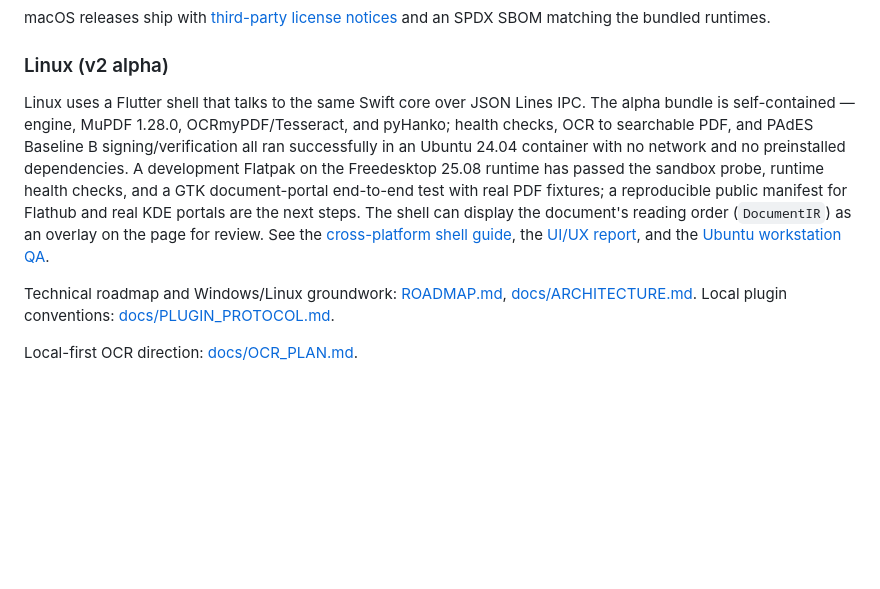
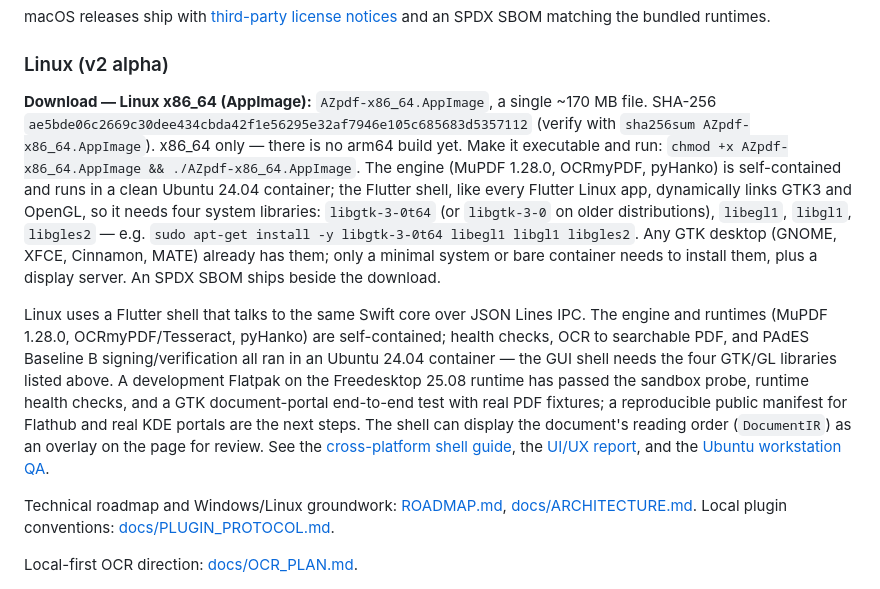
Before and after one commit to h3nryprod01/AZpdf, a Markdown page: README.md, the part around the change. Rendered like a GitHub page; blank space fills up the shorter version.

```diff
--- a/README.md
+++ b/README.md
@@ -70,7 +70,19 @@ macOS releases ship with [third-party license notices](THIRD_PARTY_NOTICES.md) a
 
 ### Linux (v2 alpha)
 
-Linux uses a Flutter shell that talks to the same Swift core over JSON Lines IPC. The alpha bundle is self-contained — engine, MuPDF 1.28.0, OCRmyPDF/Tesseract, and pyHanko; health checks, OCR to searchable PDF, and PAdES Baseline B signing/verification all ran successfully in an Ubuntu 24.04 container with no network and no preinstalled dependencies. A development Flatpak on the Freedesktop 25.08 runtime has passed the sandbox probe, runtime health checks, and a GTK document-portal end-to-end test with real PDF fixtures; a reproducible public manifest for Flathub and real KDE portals are the next steps. The shell can display the document's reading order (`DocumentIR`) as an overlay on the page for review. See the [cross-platform shell guide](Shell/azpdf_desktop/README.md), the [UI/UX report](qa-report/azpdf-linux-shell-report-2026-07-18.html), and the [Ubuntu workstation QA](qa-report/azpdf-linux-workstation-report-2026-07-19.md).
+**Download — Linux x86_64 (AppImage):** `AZpdf-x86_64.AppImage`, a single ~170 MB file.
+SHA-256 `ae5bde06c2669c30dee434cbda42f1e56295e32af7946e105c685683d5357112`
+(verify with `sha256sum AZpdf-x86_64.AppImage`). x86_64 only — there is no arm64 build
+yet. Make it executable and run: `chmod +x AZpdf-x86_64.AppImage && ./AZpdf-x86_64.AppImage`.
+The engine (MuPDF 1.28.0, OCRmyPDF, pyHanko) is self-contained and runs in a clean Ubuntu
+24.04 container; the Flutter shell, like every Flutter Linux app, dynamically links GTK3 and
+OpenGL, so it needs four system libraries: `libgtk-3-0t64` (or `libgtk-3-0` on older
+distributions), `libegl1`, `libgl1`, `libgles2` — e.g.
+`sudo apt-get install -y libgtk-3-0t64 libegl1 libgl1 libgles2`. Any GTK desktop (GNOME,
+XFCE, Cinnamon, MATE) already has them; only a minimal system or bare container needs to
+install them, plus a display server. An SPDX SBOM ships beside the download.
+
+Linux uses a Flutter shell that talks to the same Swift core over JSON Lines IPC. The engine and runtimes (MuPDF 1.28.0, OCRmyPDF/Tesseract, pyHanko) are self-contained; health checks, OCR to searchable PDF, and PAdES Baseline B signing/verification all ran in an Ubuntu 24.04 container — the GUI shell needs the four GTK/GL libraries listed above. A development Flatpak on the Freedesktop 25.08 runtime has passed the sandbox probe, runtime health checks, and a GTK document-portal end-to-end test with real PDF fixtures; a reproducible public manifest for Flathub and real KDE portals are the next steps. The shell can display the document's reading order (`DocumentIR`) as an overlay on the page for review. See the [cross-platform shell guide](Shell/azpdf_desktop/README.md), the [UI/UX report](qa-report/azpdf-linux-shell-report-2026-07-18.html), and the [Ubuntu workstation QA](qa-report/azpdf-linux-workstation-report-2026-07-19.md).
 
 Technical roadmap and Windows/Linux groundwork: [ROADMAP.md](ROADMAP.md), [docs/ARCHITECTURE.md](docs/ARCHITECTURE.md). Local plugin conventions: [docs/PLUGIN_PROTOCOL.md](docs/PLUGIN_PROTOCOL.md).
 
```
Also changed, not shown: .forge/2026-07-30-linux-appimage/release-notes-v1.2.0.md (added, +102 -0 lines), README-VI.md (+13 -1 lines).
